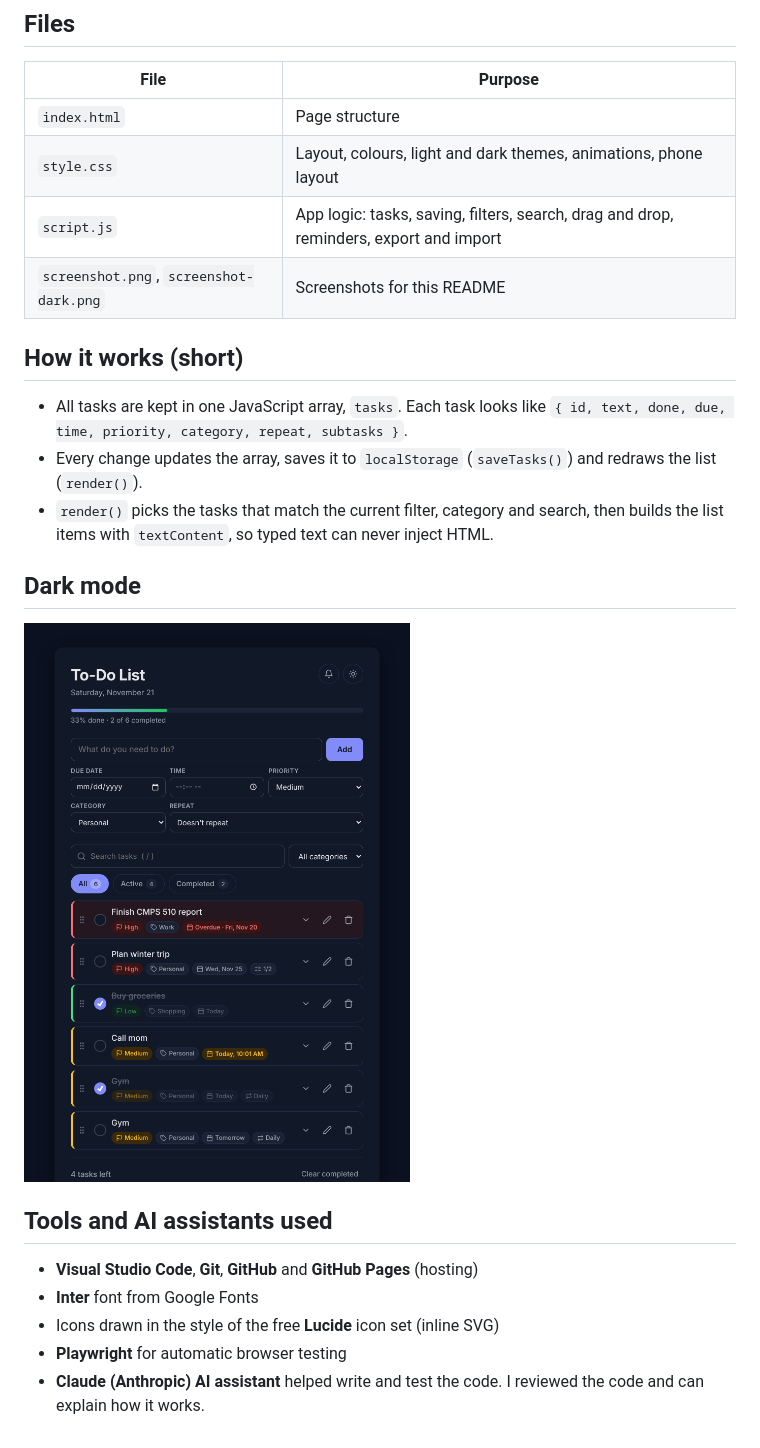
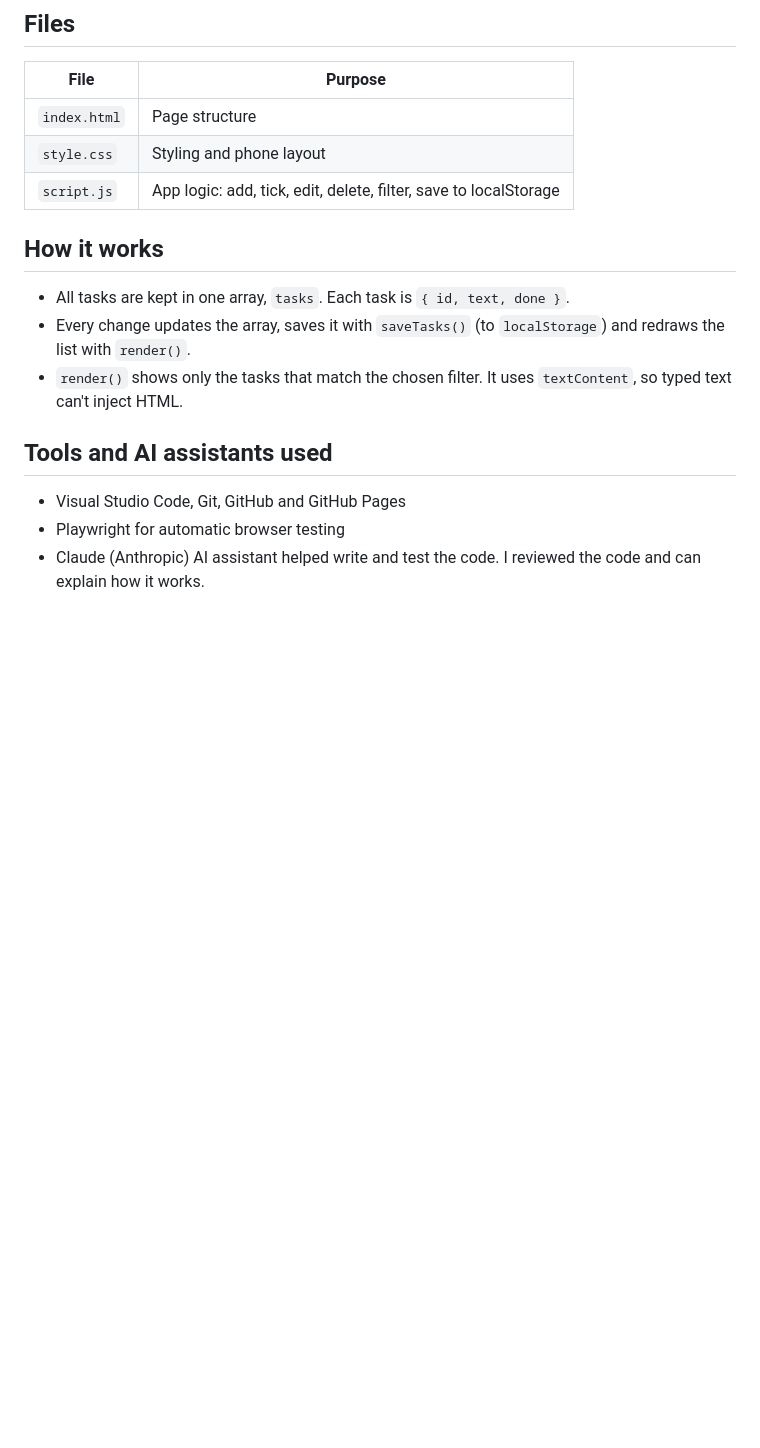
Before and after one commit to laxmikanthrm/laxmikanth-project, a Markdown page: README.md, the part around one of its changes. GitHub-like rendering; pictures changed too: screenshot-dark.png (deleted); blank space fills up the shorter version.

```diff
--- a/README.md
+++ b/README.md
@@ -44,21 +29,15 @@ Download the files and open `index.html` in any web browser. No installation or
 | File | Purpose |
 |------|---------|
 | `index.html` | Page structure |
-| `style.css` | Layout, colours, light and dark themes, animations, phone layout |
-| `script.js` | App logic: tasks, saving, filters, search, drag and drop, reminders, export and import |
-| `screenshot.png`, `screenshot-dark.png` | Screenshots for this README |
+| `style.css` | Styling and phone layout |
+| `script.js` | App logic: add, tick, edit, delete, filter, save to localStorage |
 
-## How it works (short)
-- All tasks are kept in one JavaScript array, `tasks`. Each task looks like `{ id, text, done, due, time, priority, category, repeat, subtasks }`.
-- Every change updates the array, saves it to `localStorage` (`saveTasks()`) and redraws the list (`render()`).
-- `render()` picks the tasks that match the current filter, category and search, then builds the list items with `textContent`, so typed text can never inject HTML.
-
-## Dark mode
-![Dark mode screenshot](screenshot-dark.png)
+## How it works
+- All tasks are kept in one array, `tasks`. Each task is `{ id, text, done }`.
+- Every change updates the array, saves it with `saveTasks()` (to `localStorage`) and redraws the list with `render()`.
+- `render()` shows only the tasks that match the chosen filter. It uses `textContent`, so typed text can't inject HTML.
 
 ## Tools and AI assistants used
-- **Visual Studio Code**, **Git**, **GitHub** and **GitHub Pages** (hosting)
-- **Inter** font from Google Fonts
-- Icons drawn in the style of the free **Lucide** icon set (inline SVG)
-- **Playwright** for automatic browser testing
-- **Claude (Anthropic) AI assistant** helped write and test the code. I reviewed the code and can explain how it works.
+- Visual Studio Code, Git, GitHub and GitHub Pages
+- Playwright for automatic browser testing
+- Claude (Anthropic) AI assistant helped write and test the code. I reviewed the code and can explain how it works.
```
Also changed, not shown: other parts of README.md (+13 -28 lines), screenshot.png, 3 other files.
